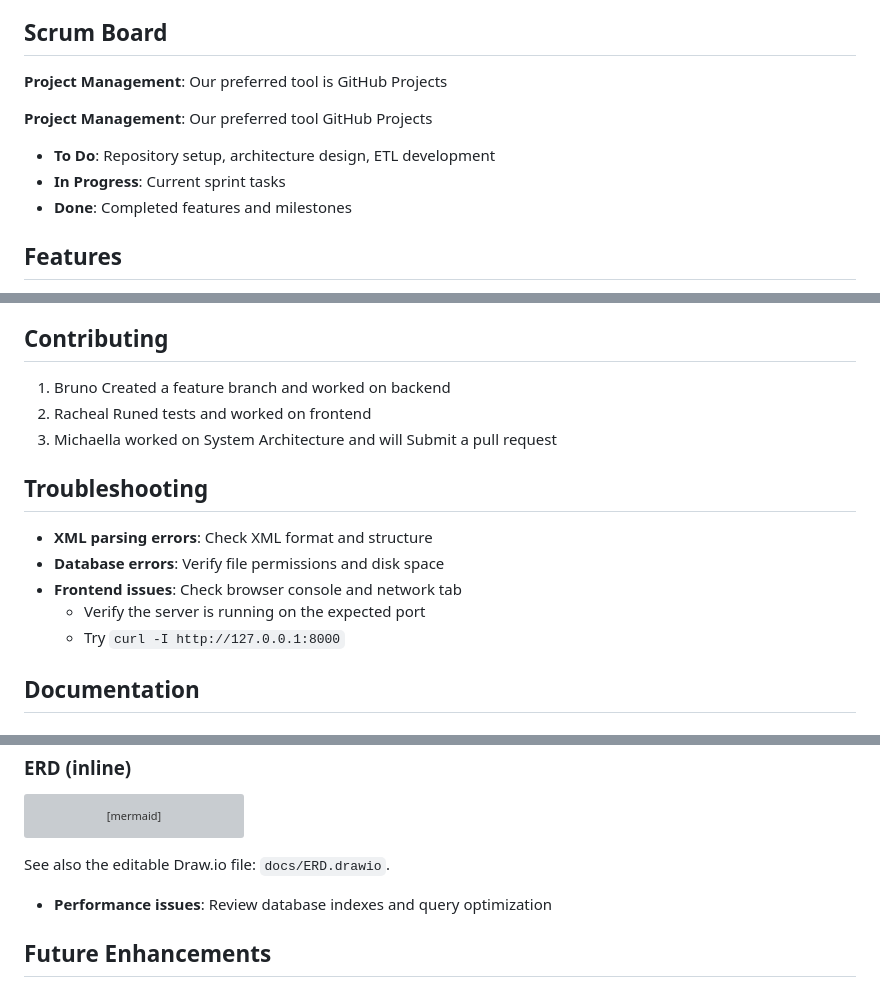
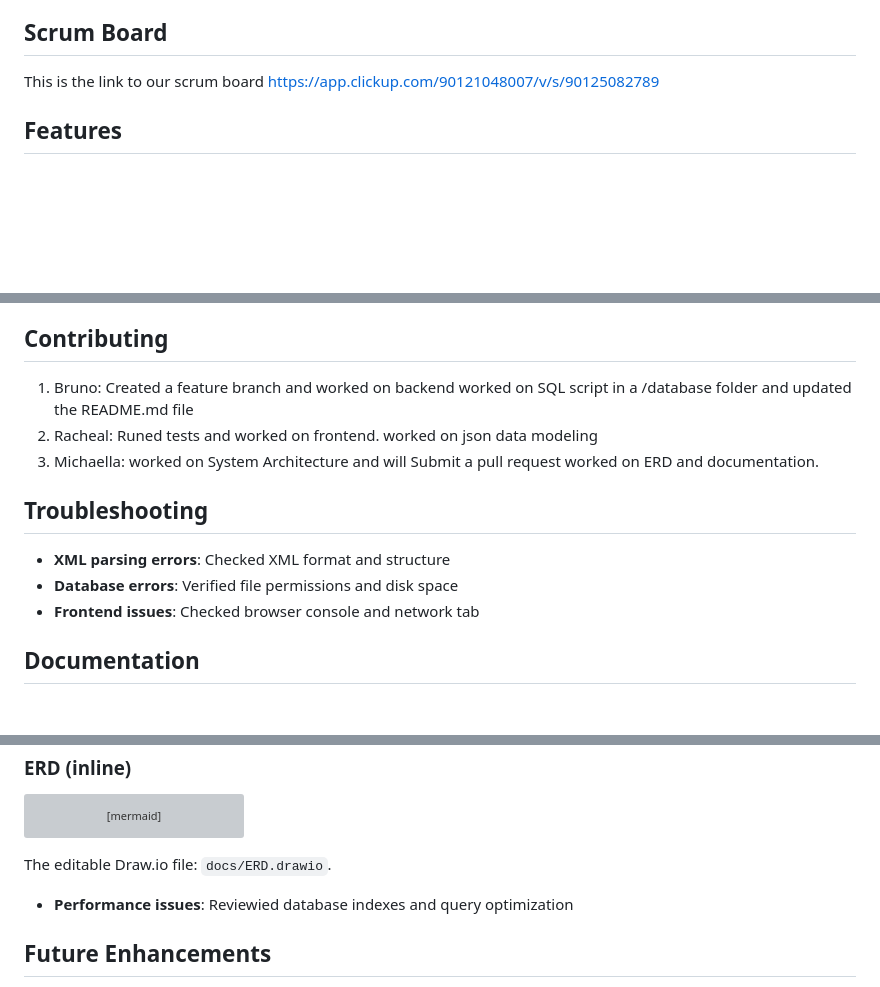
Before and after one commit to Bruno-te/Code-Crafters, a Markdown page: README.md, 3 parts joined by grey strips. Drawn GitHub-style; blank space fills up the shorter version; grey boxes are pictures that could not be loaded.

````diff
--- a/README.md
+++ b/README.md
@@ -21,12 +21,9 @@ XML Input → XML Parser → Data Cleaner → Categorizer → SQLite DB → Dash
 - **Frontend**: Interactive dashboard with charts, tables, and filtering
 
 ## Scrum Board
-**Project Management**: Our preferred tool is GitHub Projects
+This is the link to our scrum board
+https://app.clickup.com/90121048007/v/s/90125082789
 
-**Project Management**: Our preferred tool GitHub Projects
-- **To Do**: Repository setup, architecture design, ETL development
-- **In Progress**: Current sprint tasks
-- **Done**: Completed features and milestones
 
 ## Features
 - XML data parsing and validation
@@ -153,16 +150,22 @@ Key configuration options in `etl/config.py`:
 **Team Name: Code Crafters**
 
 ## Contributing
-1. Bruno Created a feature branch and worked on backend
-2. Racheal Runed tests and worked on frontend
-3. Michaella worked on System Architecture and will Submit a pull request
+1. Bruno:
+   Created a feature branch and worked on backend
+   worked on SQL script in a /database folder
+   and updated the README.md file
+2. Racheal:
+   Runed tests and worked on frontend.
+   worked on json data modeling
+3. Michaella:
+   worked on System Architecture and will Submit a pull request
+   worked on ERD and documentation.
 
 ## Troubleshooting
-- **XML parsing errors**: Check XML format and structure
-- **Database errors**: Verify file permissions and disk space
-- **Frontend issues**: Check browser console and network tab
-  - Verify the server is running on the expected port
-  - Try `curl -I http://127.0.0.1:8000`
+- **XML parsing errors**: Checked XML format and structure
+- **Database errors**: Verified file permissions and disk space
+- **Frontend issues**: Checked browser console and network tab
+
 
 ## Documentation
 ### Database Design
@@ -235,8 +238,8 @@ erDiagram
     }
 ```
 
-See also the editable Draw.io file: `docs/ERD.drawio`.
-- **Performance issues**: Review database indexes and query optimization
+The editable Draw.io file: `docs/ERD.drawio`.
+- **Performance issues**: Reviewied database indexes and query optimization
 
 ## Future Enhancements
 - REST API with FastAPI
````
